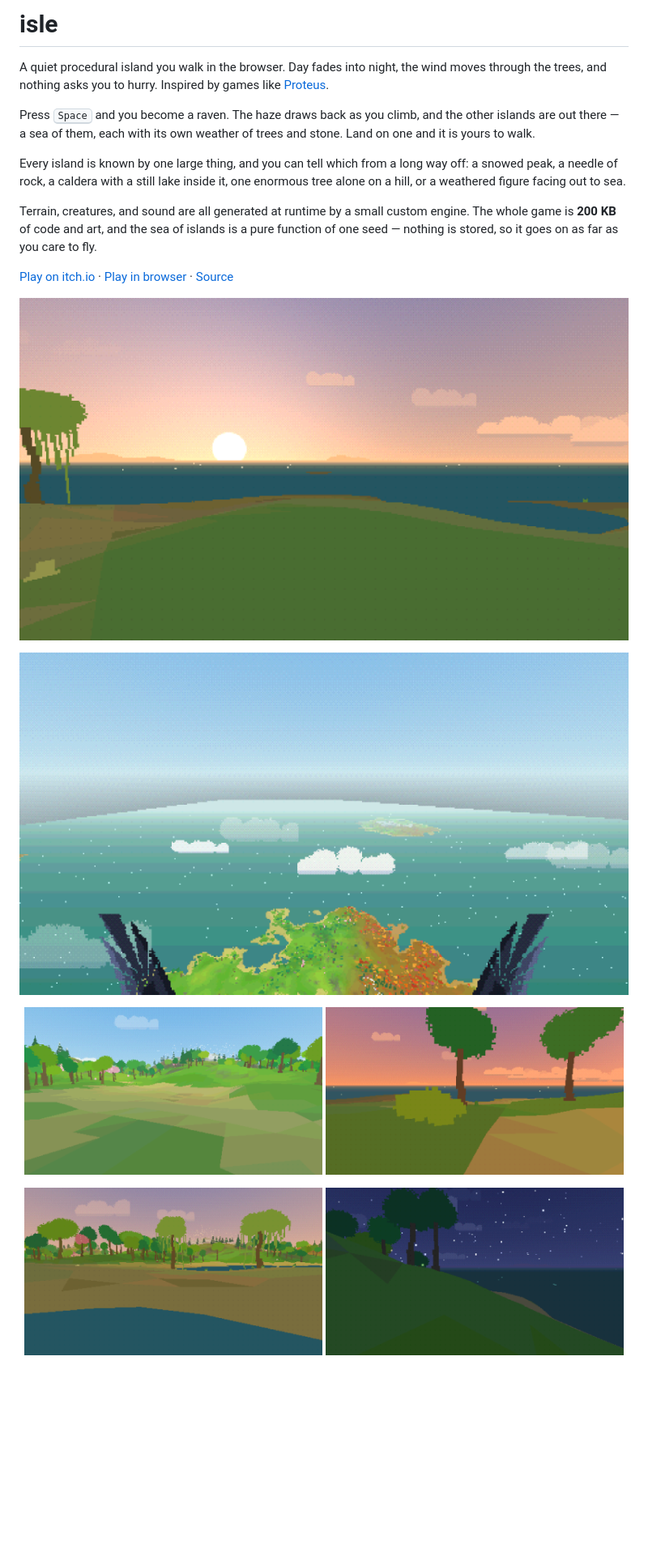
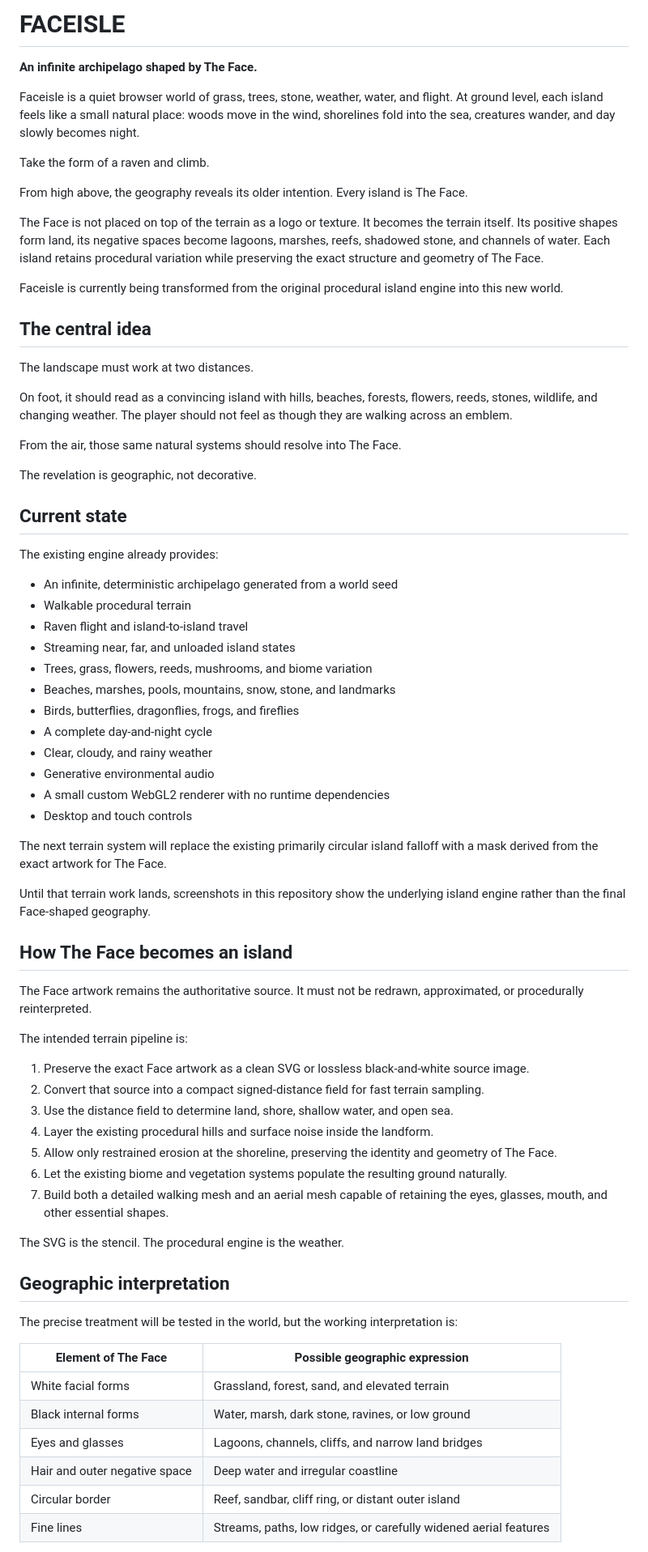
Before and after one commit to faceofrobin/faceisle, a Markdown page: README.md, the part around one of its changes. Shown at 81% size. Drawn GitHub-style; blank space fills up the shorter version.

Commit message:
Rewrite README for Face-shaped archipelago direction

```diff
--- a/README.md
+++ b/README.md
@@ -1,25 +1,74 @@
-# isle
+# FACEISLE
 
-A quiet procedural island you walk in the browser. Day fades into night, the wind moves through the trees, and nothing asks you to hurry. Inspired by games like [Proteus](https://en.wikipedia.org/wiki/Proteus_(video_game)).
+**An infinite archipelago shaped by The Face.**
 
-Press <kbd>Space</kbd> and you become a raven. The haze draws back as you climb, and the other islands are out there — a sea of them, each with its own weather of trees and stone. Land on one and it is yours to walk.
+Faceisle is a quiet browser world of grass, trees, stone, weather, water, and flight. At ground level, each island feels like a small natural place: woods move in the wind, shorelines fold into the sea, creatures wander, and day slowly becomes night.
 
-Every island is known by one large thing, and you can tell which from a long way off: a snowed peak, a needle of rock, a caldera with a still lake inside it, one enormous tree alone on a hill, or a weathered figure facing out to sea.
+Take the form of a raven and climb.
 
-Terrain, creatures, and sound are all generated at runtime by a small custom engine. The whole game is **200 KB** of code and art, and the sea of islands is a pure function of one seed — nothing is stored, so it goes on as far as you care to fly.
+From high above, the geography reveals its older intention. Every island is The Face.
 
-[Play on itch.io](https://kengocodes.itch.io/isle) · [Play in browser](https://isle-gamma.vercel.app/) · [Source](https://github.com/kengocodes/isle)
+The Face is not placed on top of the terrain as a logo or texture. It becomes the terrain itself. Its positive shapes form land, its negative spaces become lagoons, marshes, reefs, shadowed stone, and channels of water. Each island retains procedural variation while preserving the exact structure and geometry of The Face.
 
-![Dawn on the shore](docs/screenshots/dawn.png)
+Faceisle is currently being transformed from the original procedural island engine into this new world.
 
-<p align="center">
-  <img src="docs/screenshots/flight.png" width="100%" alt="On the wing above the island, another island out on the horizon" />
-</p>
-<p align="center">
-  <img src="docs/screenshots/midday.png" width="49%" alt="Midday hills" />
-  <img src="docs/screenshots/sunset.png" width="49%" alt="Sunset shore" />
-</p>
-<p align="center">
-  <img src="docs/screenshots/woods.png" width="49%" alt="Woods at dawn" />
-  <img src="docs/screenshots/night.png" width="49%" alt="Night sky" />
-</p>
+## The central idea
+
+The landscape must work at two distances.
+
+On foot, it should read as a convincing island with hills, beaches, forests, flowers, reeds, stones, wildlife, and changing weather. The player should not feel as though they are walking across an emblem.
+
+From the air, those same natural systems should resolve into The Face.
+
+The revelation is geographic, not decorative.
+
+## Current state
+
+The existing engine already provides:
+
+- An infinite, deterministic archipelago generated from a world seed
+- Walkable procedural terrain
+- Raven flight and island-to-island travel
+- Streaming near, far, and unloaded island states
+- Trees, grass, flowers, reeds, mushrooms, and biome variation
+- Beaches, marshes, pools, mountains, snow, stone, and landmarks
+- Birds, butterflies, dragonflies, frogs, and fireflies
+- A complete day-and-night cycle
+- Clear, cloudy, and rainy weather
+- Generative environmental audio
+- A small custom WebGL2 renderer with no runtime dependencies
+- Desktop and touch controls
+
+The next terrain system will replace the existing primarily circular island falloff with a mask derived from the exact artwork for The Face.
+
+Until that terrain work lands, screenshots in this repository show the underlying island engine rather than the final Face-shaped geography.
+
+## How The Face becomes an island
+
+The Face artwork remains the authoritative source. It must not be redrawn, approximated, or procedurally reinterpreted.
+
+The intended terrain pipeline is:
+
+1. Preserve the exact Face artwork as a clean SVG or lossless black-and-white source image.
+2. Convert that source into a compact signed-distance field for fast terrain sampling.
+3. Use the distance field to determine land, shore, shallow water, and open sea.
+4. Layer the existing procedural hills and surface noise inside the landform.
+5. Allow only restrained erosion at the shoreline, preserving the identity and geometry of The Face.
+6. Let the existing biome and vegetation systems populate the resulting ground naturally.
+7. Build both a detailed walking mesh and an aerial mesh capable of retaining the eyes, glasses, mouth, and other essential shapes.
+
+The SVG is the stencil. The procedural engine is the weather.
+
+## Geographic interpretation
+
+The precise treatment will be tested in the world, but the working interpretation is:
+
+| Element of The Face | Possible geographic expression |
+| --- | --- |
+| White facial forms | Grassland, forest, sand, and elevated terrain |
+| Black internal forms | Water, marsh, dark stone, ravines, or low ground |
+| Eyes and glasses | Lagoons, channels, cliffs, and narrow land bridges |
+| Hair and outer negative space | Deep water and irregular coastline |
+| Circular border | Reef, sandbar, cliff ring, or distant outer island |
+| Fine lines | Streams, paths, low ridges, or carefully widened aerial features |
+
```
Also changed, not shown: other parts of README.md (+124 -29 lines).
